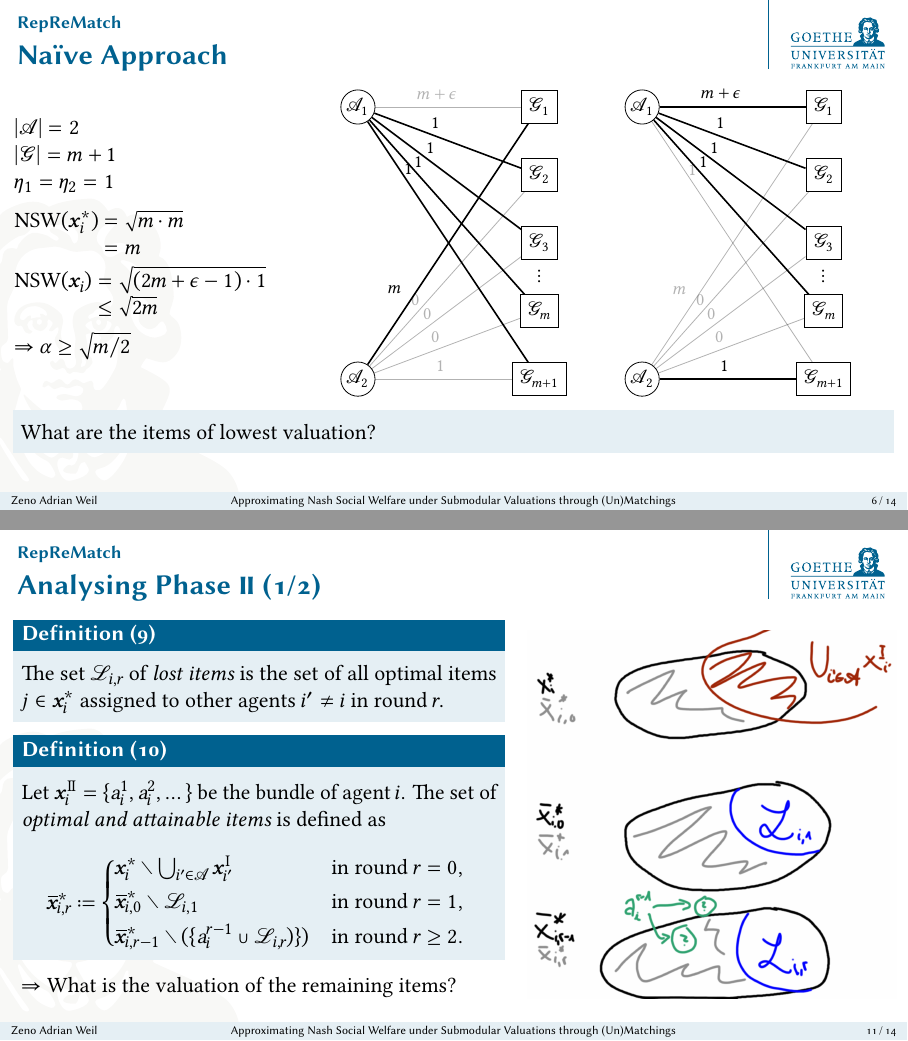
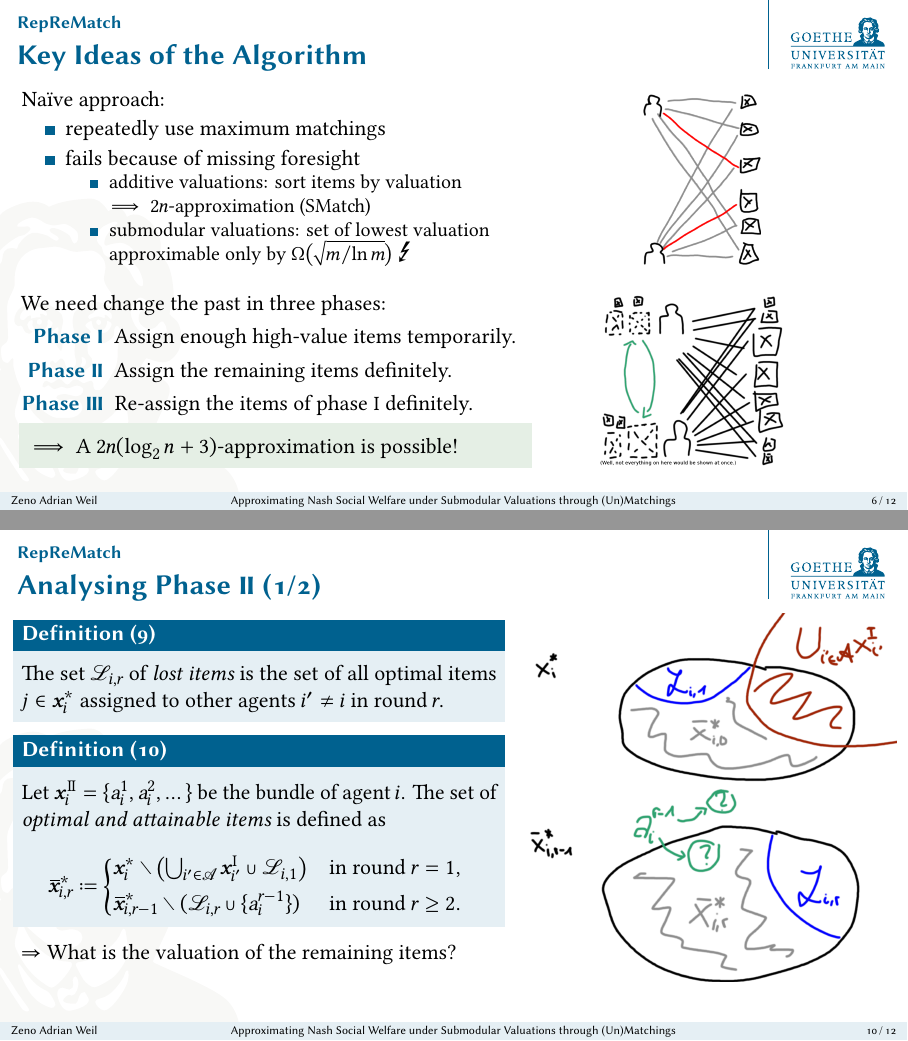
Before and after one commit to s9770652/APA-Seminar, LaTeX slides (presentation/main.tex, which reads presentation/reprematch.tex): pages 9 and 17 of 22 before the commit and pages 9 and 16 of 20 after it, joined at a grey line. The pictures show the PDF file presentation/main.pdf that the author committed with the source.

Commit message:
Some more sketched and general improvements. Outlook and Example slide deleted.
Signed-off-by: s9770652 <s9770652@stud.uni-frankfurt.de>

```diff
--- a/presentation/reprematch.tex
+++ b/presentation/reprematch.tex
@@ -1,97 +1,141 @@
 \section{RepReMatch}
 
-\subsection{Naïve Approach}
-\begin{frame}{Naïve Approach}
-	\tikzset{
-		agent/.style = {draw, circle, font=\small, inner sep=1pt},
-		item/.style = {draw, rectangle, font=\small},
-		dots/.style = {font=\small},
-		weight/.style = {font=\footnotesize},
-		edgealw/.style = {},
-		edgeopt/.style = {},
-		edgealg/.style = {},
-		edgegry/.style = {},
-		node distance=12mm and 32mm,
-		on grid
-	}
-	\def\allocationexample{
-		\begin{tikzpicture}
-			% items
-			\node[item] (i1)                       {\(\goods_{1}\)};
-			\node[item] (i2)  [below=of i1]        {\(\goods_{2}\)};
-			\node[item] (i3)  [below=of i2]        {\(\goods_{3}\)};
-			\node[item] (im)  [below=of i3]        {\(\goods_{m}\)};
-			\node[item] (im1) [below=of im]        {\(\goods_{m+1}\)};
-			\node[dots] (id)  at ($(i3)!0.5!(im)$) {\(\vdots\)};
-			% agents
-			\node[agent] (a1) [left=of i1]  {\(\agents_1\)};
-			\node[agent] (a2) [left=of im1] {\(\agents_2\)};
-			% valuations
-			\draw[edgealg] (a1) to node[weight, pos=.42,  above]      {\(m + \epsilon\)} (i1);
-			\draw[edgealw] (a1) to node[weight, pos=.42,  above]      {\(1\)}            (i2);
-			\draw[edgealw] (a1) to node[weight, pos=.39,  above]      {\(1\)}            (i3);
-			\draw[edgealw] (a1) to node[weight, pos=.32,  above]      {\(1\)}            (im);
-			\draw[edgeopt] (a1) to node[weight, pos=.255, above]      {\(1\)}            (im1);
-
-			\draw[edgeopt] (a2) to node[weight, pos=.26,  above left] {\(m\)}            (i1);
-			\draw[edgegry] (a2) to node[weight, pos=.30,  above]      {\(0\)}            (i2);
-			\draw[edgegry] (a2) to node[weight, pos=.37,  above]      {\(0\)}            (i3);
-			\draw[edgegry] (a2) to node[weight, pos=.42,  above]      {\(0\)}            (im);
-			\draw[edgealg] (a2) to node[weight, pos=.48,  above]      {\(1\)}            (im1);
-		\end{tikzpicture}
-	}
-	\begin{columns}[c]
-		\begin{column}{.3\textwidth}
-			\(\abs{\agents} = 2\)
-
-			\(\abs{\goods} = m+1\)
-
-			\(\weight[1] = \weight[2] = 1\)
-
-			\medskip
-
-			\(\NSW(\alloc*) = \sqrt{m \cdot m}\) \\
-			\(\hphantom{\NSW(\alloc*)} = m\)
-
-			\smallskip
-
-			\(\NSW(\alloc) = \sqrt{ (2m + \epsilon - 1) \cdot 1 }\)
-			\(\hphantom{\NSW(\alloc)} \le \sqrt{2m}\)
-
-			\medskip
-
-			\(\Rightarrow \alpha \ge \sqrt{m/2} \)
-		\end{column}
-		\begin{column}{.7\textwidth}
-			\centering
-			\tikzset{
-				edgealw/.style = {thick},
-				edgeopt/.style = {thick},
-				edgealg/.style = {opacity=0.3},
-				edgegry/.style = {opacity=0.3},
-			}
-			\allocationexample
-			\hfil
-			\tikzset{
-				edgeopt/.style = {opacity=0.3},
-				edgealg/.style = {opacity=1.0, thick},
-			}
-			\allocationexample
-		\end{column}
-	\end{columns}
-	\begin{block}{}
-		What are the items of lowest valuation?\phantom{g}  % 'g' has an ascender and ensures equal margin on top and bottom.
-	\end{block}
-\end{frame}
+%\subsection{Naïve Approach}
+%\begin{frame}{Naïve Approach}
+%	\tikzset{
+%		agent/.style = {draw, circle, font=\small, inner sep=1pt},
+%		item/.style = {draw, rectangle, font=\small},
+%		dots/.style = {font=\small},
+%		weight/.style = {font=\footnotesize},
+%		edgealw/.style = {},
+%		edgeopt/.style = {},
+%		edgealg/.style = {},
+%		edgegry/.style = {},
+%		node distance=12mm and 32mm,
+%		on grid
+%	}
+%	\def\allocationexample{
+%		\begin{tikzpicture}
+%			% items
+%			\node[item] (i1)                       {\(\goods_{1}\)};
+%			\node[item] (i2)  [below=of i1]        {\(\goods_{2}\)};
+%			\node[item] (i3)  [below=of i2]        {\(\goods_{3}\)};
+%			\node[item] (im)  [below=of i3]        {\(\goods_{m}\)};
+%			\node[item] (im1) [below=of im]        {\(\goods_{m+1}\)};
+%			\node[dots] (id)  at ($(i3)!0.5!(im)$) {\(\vdots\)};
+%			% agents
+%			\node[agent] (a1) [left=of i1]  {\(\agents_1\)};
+%			\node[agent] (a2) [left=of im1] {\(\agents_2\)};
+%			% valuations
+%			\draw[edgealg] (a1) to node[weight, pos=.42,  above]      {\(m + \epsilon\)} (i1);
+%			\draw[edgealw] (a1) to node[weight, pos=.42,  above]      {\(1\)}            (i2);
+%			\draw[edgealw] (a1) to node[weight, pos=.39,  above]      {\(1\)}            (i3);
+%			\draw[edgealw] (a1) to node[weight, pos=.32,  above]      {\(1\)}            (im);
+%			\draw[edgeopt] (a1) to node[weight, pos=.255, above]      {\(1\)}            (im1);
+%
+%			\draw[edgeopt] (a2) to node[weight, pos=.26,  above left] {\(m\)}            (i1);
+%			\draw[edgegry] (a2) to node[weight, pos=.30,  above]      {\(0\)}            (i2);
+%			\draw[edgegry] (a2) to node[weight, pos=.37,  above]      {\(0\)}            (i3);
+%			\draw[edgegry] (a2) to node[weight, pos=.42,  above]      {\(0\)}            (im);
+%			\draw[edgealg] (a2) to node[weight, pos=.48,  above]      {\(1\)}            (im1);
+%		\end{tikzpicture}
+%	}
+%	\begin{columns}[c]
+%		\begin{column}{.3\textwidth}
+%			\(\abs{\agents} = 2\)
+%
+%			\(\abs{\goods} = m+1\)
+%
+%			\(\weight[1] = \weight[2] = 1\)
+%
+%			\medskip
+%
+%			\(\NSW(\alloc*) = \sqrt{m \cdot m}\) \\
+%			\(\hphantom{\NSW(\alloc*)} = m\)
+%
+%			\smallskip
+%
+%			\(\NSW(\alloc) = \sqrt{ (2m + \epsilon - 1) \cdot 1 }\)
+%			\(\hphantom{\NSW(\alloc)} \le \sqrt{2m}\)
+%
+%			\medskip
+%
+%			\(\Rightarrow \alpha \ge \sqrt{m/2} \)
+%		\end{column}
+%		\begin{column}{.7\textwidth}
+%			\centering
+%			\tikzset{
+%				edgealw/.style = {thick},
+%				edgeopt/.style = {thick},
+%				edgealg/.style = {opacity=0.3},
+%				edgegry/.style = {opacity=0.3},
+%			}
+%			\allocationexample
+%			\hfil
+%			\tikzset{
+%				edgeopt/.style = {opacity=0.3},
+%				edgealg/.style = {opacity=1.0, thick},
+%			}
+%			\allocationexample
+%		\end{column}
+%	\end{columns}
+%	\begin{block}{}
+%		What are the items of lowest valuation?\phantom{g}  % 'g' has an ascender and ensures equal margin on top and bottom.
+%	\end{block}
+%\end{frame}
 
 
 
 
 
 \subsection{The Algorithm}
+%\begin{frame}{Key Ideas of the Algorithm [VAR1 (if slide 6 remains)]}
+%	Under submodular valuations, the set of lowest valuation is approximable only by \(\bigomega\paren[\big]{ \sqrt{m/\ln m} }\). \smash{\raisebox{-.25ex}{\Large\Lightning}}
+%
+%	We need change the past in three phases:
+%	\begin{description}
+%		\item[Phase \phasei]
+%		Assign enough high-value items temporarily.
+%
+%		\item[Phase \phaseii]
+%		Assign the remaining items definitely.
+%
+%		\item[Phase \phaseiii]
+%		Re-assign the items of phase \phasei{} definitely.
+%	\end{description}
+%	\begin{center}
+%		\includegraphics[height=3cm, page=43]{example-image-duck}
+%	\end{center}
+%	\begin{exampleblock}{}
+%		A \(2n (\log_2 n + 3)\)-approximation is possible!
+%	\end{exampleblock}
+%\end{frame}
+
 \begin{frame}{Key Ideas of the Algorithm}
-	Under submodular valuations, the set of lowest valuation is approximable only by \(\bigomega\paren[\big]{ \sqrt{m/\ln m} }\). \smash{\raisebox{-.25ex}{\Large\Lightning}}
+	Naïve approach:
+	\adjustfortopitem
+	\begin{itemize}
+		\item
+		repeatedly use maximum matchings
 
+		\item
+		fails because of missing foresight
+		\adjustfortopitem
+		\begin{itemize}
+			\item
+			additive valuations:
+			sort items by valuation \\
+			\(\!\implies\) \(2n\)-approximation (SMatch)
+
+			\item
+			submodular valuations:
+			set of lowest valuation \\
+			approximable only by \(\bigomega\paren[\big]{ \sqrt{m/\ln m} }\) \smash{\raisebox{-.25ex}{\Large\Lightning}}
+		\end{itemize}
+	\end{itemize}
+	\beamerimage at (12cm, 2cm) {\includegraphics[height=3cm]{img/repeatedmatching}};
+
+	\vspace{-1ex}
 	We need change the past in three phases:
 	\begin{description}
 		\item[Phase \phasei]
@@ -112,3 +151,9 @@
+	\vspace{0.5ex}
+	\begin{minipage}{0.575\textwidth}
+		\begin{exampleblock}{}
+			\(\implies\) A \(2n (\log_2 n + 3)\)-approximation is possible!
+		\end{exampleblock}
+	\end{minipage}
 \end{frame}
 
 \begin{frame}{The Algorithm}
@@ -240,9 +289,9 @@
 			The set of \emph{optimal and attainable items} is defined as
 			\begin{equation*}
 				\attopt{r} \coloneq \begin{cases*}
-					\alloc* \setminus \bigcup_{i' \in \agents} \alloc[\phasei][i'] & in round \(r = 0\), \\
-					\attopt{0} \setminus \lostset{1} & in round \(r = 1\), \\
-					\attopt{r-1} \setminus ( \{\asgd{r-1} \cup \lostset{r} ) \} ) & in round \(r \ge 2\).
+%					\alloc* \setminus \bigcup_{i' \in \agents} \alloc[\phasei][i'] & in round \(r = 0\), \\
+					\alloc* \setminus \paren[\big]{ \bigcup_{i' \in \agents} \alloc[\phasei][i'] \cup \lostset{1} } & in round \(r = 1\), \\
+					\attopt{r-1} \setminus ( \lostset{r} \cup \{\asgd{r-1}\} ) & in round \(r \ge 2\).
 				\end{cases*}
 			\end{equation*}
 		\end{definition}
```
Also changed, not shown: notation.sty (+5 -2 lines), presentation/conclusion.tex (+11 -67 lines), presentation/introduction.tex (+4 -4 lines), presentation/preliminaries.tex (+19 -12 lines), presentation/img/cloudservices.png (added), presentation/img/industrialprocurement.png (added), presentation/img/nosatellites.png (added), presentation/img/nowater.png (added), presentation/img/optainable.png, presentation/img/outstanding_3.png, presentation/img/outstanding_4.png, presentation/img/phases.png (added), presentation/img/repeatedmatching.png (added), presentation/img/satellites.png (added), 3 more files.
